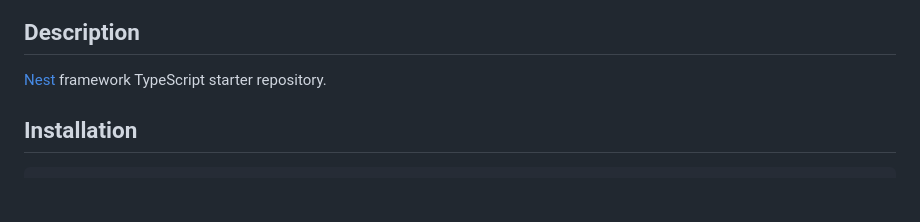
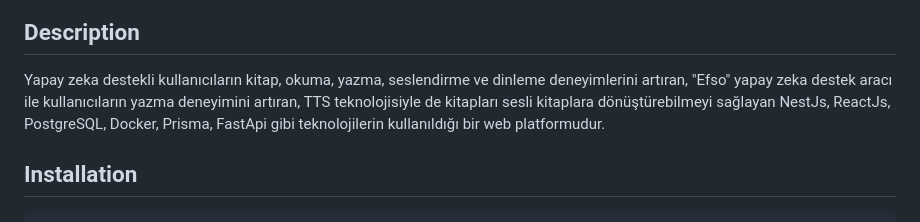
Before and after one commit to Nurrozcetin/efshane, a Markdown page: README.md, the part around the change. GitHub-like rendering; blank space fills up the shorter version.

```diff
--- a/README.md
+++ b/README.md
@@ -24,7 +24,7 @@
 
 ## Description
 
-[Nest](https://github.com/nestjs/nest) framework TypeScript starter repository.
+Yapay zeka destekli kullanıcıların kitap, okuma, yazma, seslendirme ve dinleme deneyimlerini artıran, "Efso" yapay zeka destek aracı ile kullanıcıların yazma deneyimini artıran, TTS teknolojisiyle de kitapları sesli kitaplara dönüştürebilmeyi sağlayan NestJs, ReactJs, PostgreSQL, Docker, Prisma, FastApi gibi teknolojilerin kullanıldığı bir web platformudur.
 
 ## Installation
 
```
